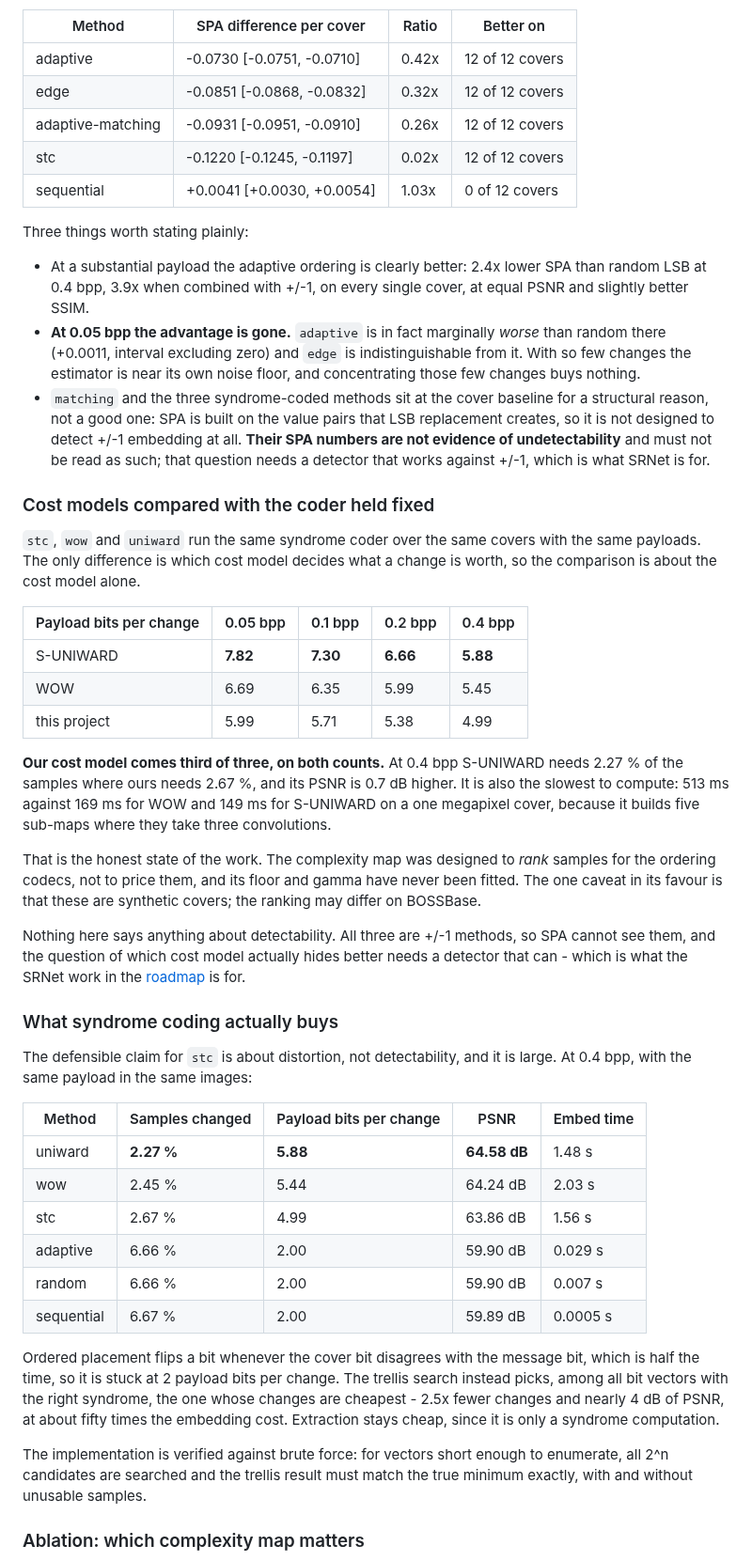
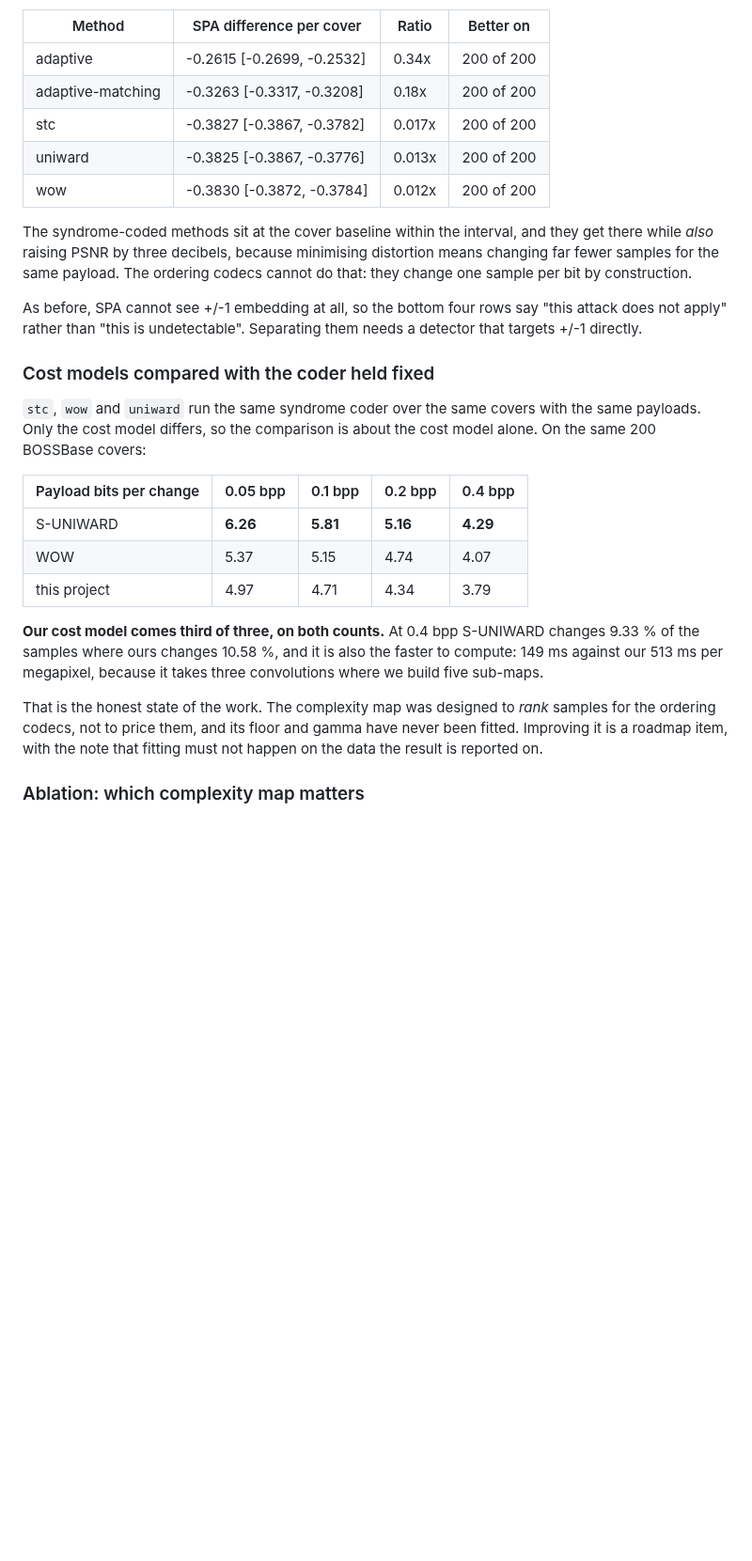
Before and after one commit to RE22GDV/AdaptiveStego, a Markdown page: README.md, the part around one of its changes. Shown at 94% size. GitHub-like rendering; blank space fills up the shorter version.

```diff
--- a/README.md
+++ b/README.md
@@ -306,79 +315,42 @@ Paired against random LSB on the same covers, at 0.4 bpp:
 
 | Method | SPA difference per cover | Ratio | Better on |
 |---|---|---|---|
-| adaptive | -0.0730 [-0.0751, -0.0710] | 0.42x | 12 of 12 covers |
-| edge | -0.0851 [-0.0868, -0.0832] | 0.32x | 12 of 12 covers |
-| adaptive-matching | -0.0931 [-0.0951, -0.0910] | 0.26x | 12 of 12 covers |
-| stc | -0.1220 [-0.1245, -0.1197] | 0.02x | 12 of 12 covers |
-| sequential | +0.0041 [+0.0030, +0.0054] | 1.03x | 0 of 12 covers |
+| adaptive | -0.2615 [-0.2699, -0.2532] | 0.34x | 200 of 200 |
+| adaptive-matching | -0.3263 [-0.3317, -0.3208] | 0.18x | 200 of 200 |
+| stc | -0.3827 [-0.3867, -0.3782] | 0.017x | 200 of 200 |
+| uniward | -0.3825 [-0.3867, -0.3776] | 0.013x | 200 of 200 |
+| wow | -0.3830 [-0.3872, -0.3784] | 0.012x | 200 of 200 |
 
-Three things worth stating plainly:
+The syndrome-coded methods sit at the cover baseline within the interval, and
+they get there while *also* raising PSNR by three decibels, because minimising
+distortion means changing far fewer samples for the same payload. The ordering
+codecs cannot do that: they change one sample per bit by construction.
 
-* At a substantial payload the adaptive ordering is clearly better: 2.4x lower
-  SPA than random LSB at 0.4 bpp, 3.9x when combined with +/-1, on every single
-  cover, at equal PSNR and slightly better SSIM.
-* **At 0.05 bpp the advantage is gone.** `adaptive` is in fact marginally
-  *worse* than random there (+0.0011, interval excluding zero) and `edge` is
-  indistinguishable from it. With so few changes the estimator is near its own
-  noise floor, and concentrating those few changes buys nothing.
-* `matching` and the three syndrome-coded methods sit at the cover baseline for
-  a structural reason, not a good one: SPA is built on the value pairs that LSB replacement creates, so it
-  is not designed to detect +/-1 embedding at all. **Their SPA numbers are not
-  evidence of undetectability** and must not be read as such; that question
-  needs a detector that works against +/-1, which is what SRNet is for.
+As before, SPA cannot see +/-1 embedding at all, so the bottom four rows say
+"this attack does not apply" rather than "this is undetectable". Separating
+them needs a detector that targets +/-1 directly.
 
 ### Cost models compared with the coder held fixed
 
 `stc`, `wow` and `uniward` run the same syndrome coder over the same covers
-with the same payloads. The only difference is which cost model decides what a
-change is worth, so the comparison is about the cost model alone.
+with the same payloads. Only the cost model differs, so the comparison is about
+the cost model alone. On the same 200 BOSSBase covers:
 
 | Payload bits per change | 0.05 bpp | 0.1 bpp | 0.2 bpp | 0.4 bpp |
 |---|---|---|---|---|
-| S-UNIWARD | **7.82** | **7.30** | **6.66** | **5.88** |
-| WOW | 6.69 | 6.35 | 5.99 | 5.45 |
-| this project | 5.99 | 5.71 | 5.38 | 4.99 |
+| S-UNIWARD | **6.26** | **5.81** | **5.16** | **4.29** |
+| WOW | 5.37 | 5.15 | 4.74 | 4.07 |
+| this project | 4.97 | 4.71 | 4.34 | 3.79 |
 
 **Our cost model comes third of three, on both counts.** At 0.4 bpp S-UNIWARD
-needs 2.27 % of the samples where ours needs 2.67 %, and its PSNR is 0.7 dB
-higher. It is also the slowest to compute: 513 ms against 169 ms for WOW and
-149 ms for S-UNIWARD on a one megapixel cover, because it builds five
-sub-maps where they take three convolutions.
+changes 9.33 % of the samples where ours changes 10.58 %, and it is also the
+faster to compute: 149 ms against our 513 ms per megapixel, because it takes
+three convolutions where we build five sub-maps.
 
-That is the honest state of the work. The complexity map was designed to
-*rank* samples for the ordering codecs, not to price them, and its floor and
-gamma have never been fitted. The one caveat in its favour is that these are
-synthetic covers; the ranking may differ on BOSSBase.
-
-Nothing here says anything about detectability. All three are +/-1 methods, so
-SPA cannot see them, and the question of which cost model actually hides better
-needs a detector that can - which is what the SRNet work in the
-[roadmap](docs/roadmap.md) is for.
-
-### What syndrome coding actually buys
-
-The defensible claim for `stc` is about distortion, not detectability, and it
-is large. At 0.4 bpp, with the same payload in the same images:
-
-| Method | Samples changed | Payload bits per change | PSNR | Embed time |
-|---|---|---|---|---|
-| uniward | **2.27 %** | **5.88** | **64.58 dB** | 1.48 s |
-| wow | 2.45 % | 5.44 | 64.24 dB | 2.03 s |
-| stc | 2.67 % | 4.99 | 63.86 dB | 1.56 s |
-| adaptive | 6.66 % | 2.00 | 59.90 dB | 0.029 s |
-| random | 6.66 % | 2.00 | 59.90 dB | 0.007 s |
-| sequential | 6.67 % | 2.00 | 59.89 dB | 0.0005 s |
-
-Ordered placement flips a bit whenever the cover bit disagrees with the message
-bit, which is half the time, so it is stuck at 2 payload bits per change. The
-trellis search instead picks, among all bit vectors with the right syndrome,
-the one whose changes are cheapest - 2.5x fewer changes and nearly 4 dB of
-PSNR, at about fifty times the embedding cost. Extraction stays cheap, since it
-is only a syndrome computation.
-
-The implementation is verified against brute force: for vectors short enough to
-enumerate, all 2^n candidates are searched and the trellis result must match
-the true minimum exactly, with and without unusable samples.
+That is the honest state of the work. The complexity map was designed to *rank*
+samples for the ordering codecs, not to price them, and its floor and gamma
+have never been fitted. Improving it is a roadmap item, with the note that
+fitting must not happen on the data the result is reported on.
 
 ### Ablation: which complexity map matters
 
```
Also changed, not shown: other parts of README.md (+51 -42 lines), data/README.md (+6 -0 lines), docs/results/README.md (+5 -1 lines), docs/figures/ablation-bossbase.png (added), docs/figures/detectability-bossbase.png (added), 6 other files.
